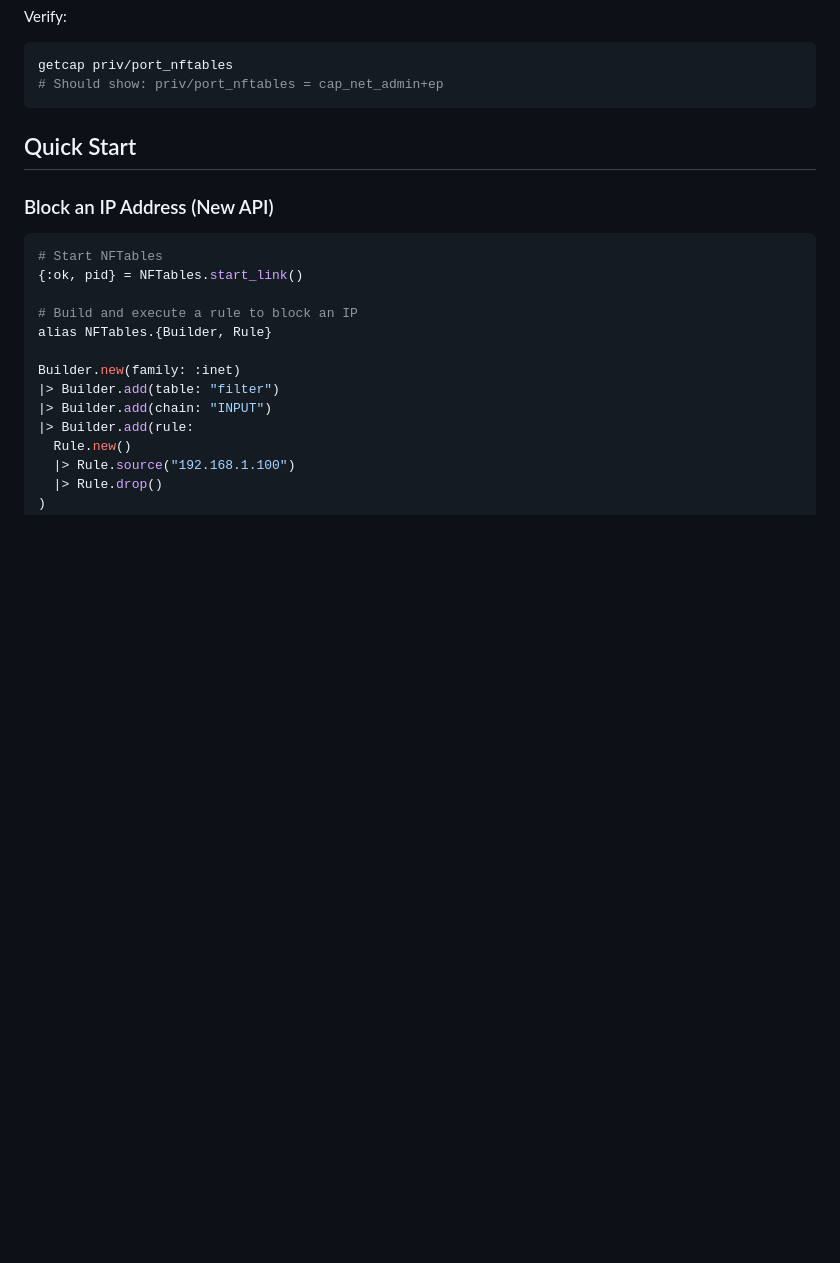
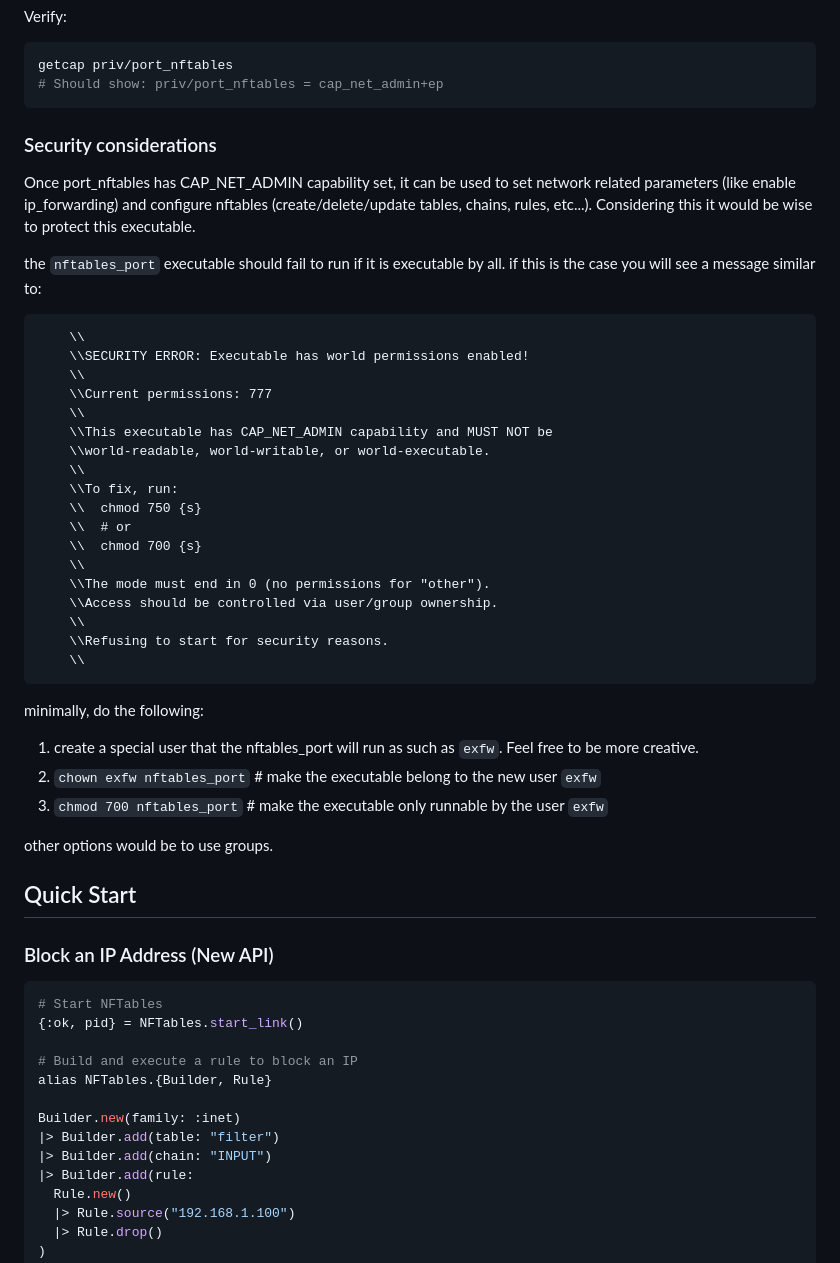
Before and after one commit to dcoai/nftables, a Markdown page: README.md, the part around one of its changes. Rendered like a GitHub page; blank space fills up the shorter version.

````diff
--- a/README.md
+++ b/README.md
@@ -186,6 +198,45 @@ Verify:
 getcap priv/port_nftables
 # Should show: priv/port_nftables = cap_net_admin+ep
 ```
+
+### Security considerations
+
+Once port_nftables has CAP_NET_ADMIN capability set, it can be used to
+set network related parameters (like enable ip_forwarding) and
+configure nftables (create/delete/update tables, chains, rules,
+etc...).  Considering this it would be wise to protect this
+executable.
+
+the `nftables_port` executable should fail to run if it is executable by all.  if this is the case you will see a message similar to:
+
+```
+    \\
+    \\SECURITY ERROR: Executable has world permissions enabled!
+    \\
+    \\Current permissions: 777
+    \\
+    \\This executable has CAP_NET_ADMIN capability and MUST NOT be
+    \\world-readable, world-writable, or world-executable.
+    \\
+    \\To fix, run:
+    \\  chmod 750 {s}
+    \\  # or
+    \\  chmod 700 {s}
+    \\
+    \\The mode must end in 0 (no permissions for "other").
+    \\Access should be controlled via user/group ownership.
+    \\
+    \\Refusing to start for security reasons.
+    \\
+```
+
+minimally, do the following:
+
+1. create a special user that the nftables_port will run as such as `exfw`.  Feel free to be more creative.
+2. `chown exfw nftables_port`  # make the executable belong to the new user `exfw`
+3. `chmod 700 nftables_port`   # make the executable only runnable by the user `exfw`
+
+other options would be to use groups.
 
 ## Quick Start
 
````
Also changed, not shown: other parts of README.md (+55 -43 lines).
